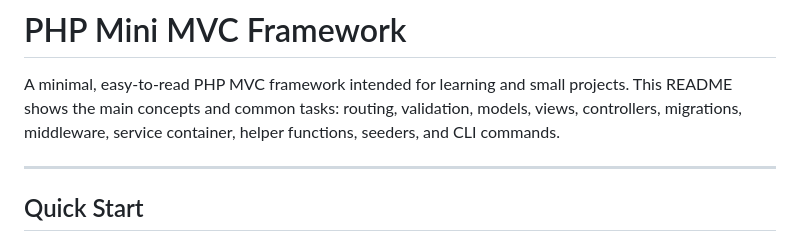
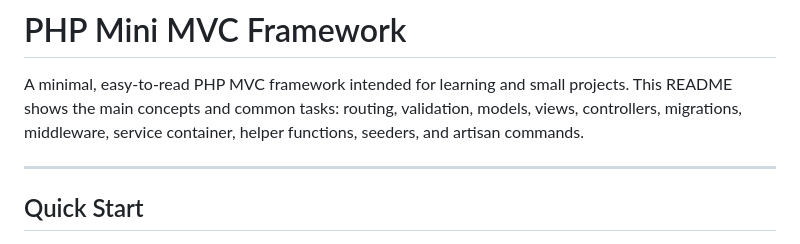
Before and after one commit to anwar7736/PHP-Mini-MVC-Framework, a Markdown page: README.md, the part around the change. Rendered like a GitHub page.

Commit message:
Update README to replace 'CLI' with 'artisan'

```diff
--- a/README.md
+++ b/README.md
@@ -3,7 +3,7 @@
 A minimal, easy-to-read PHP MVC framework intended for learning and small projects.
 This README shows the main concepts and common tasks: routing, validation,
 models, views, controllers, migrations, middleware, service container, helper
-functions, seeders, and CLI commands.
+functions, seeders, and artisan commands.
 
 ---
 
```
